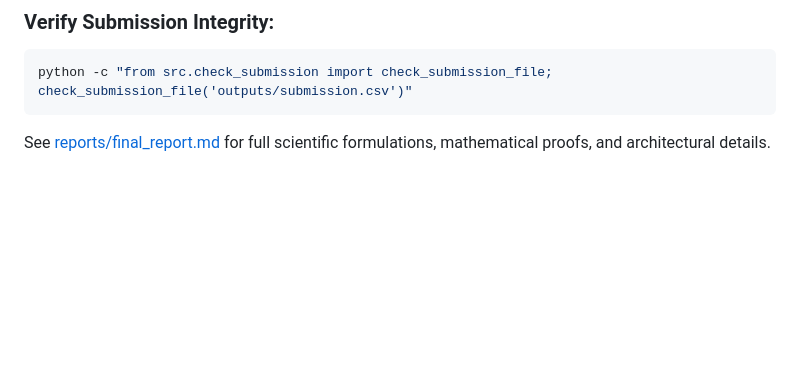
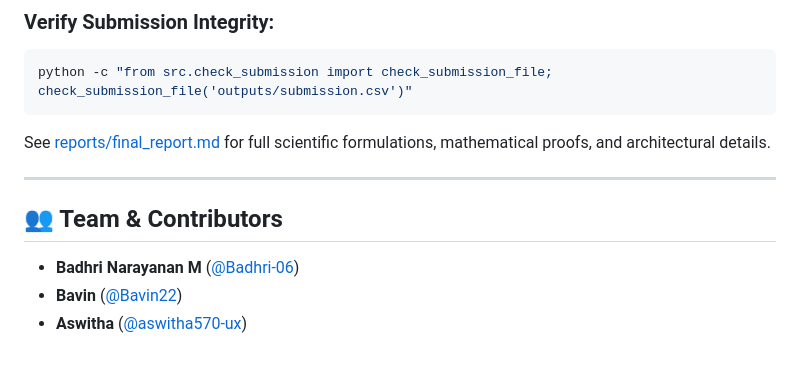
Before and after one commit to Badhri-06/Carbon-Globe, a Markdown page: README.md, the part around the change. GitHub-like rendering; blank space fills up the shorter version.

Commit message:
docs: add Bavin22 and aswitha570-ux to team contributors

````diff
--- a/README.md
+++ b/README.md
@@ -77,3 +77,11 @@ python -c "from src.check_submission import check_submission_file; check_submiss
 ```
 
 See [reports/final_report.md](file:///c:/Users/badhr/Desktop/Carbon%20Globe/reports/final_report.md) for full scientific formulations, mathematical proofs, and architectural details.
+
+---
+
+## 👥 Team & Contributors
+
+- **Badhri Narayanan M** ([@Badhri-06](https://github.com/Badhri-06))
+- **Bavin** ([@Bavin22](https://github.com/Bavin22))
+- **Aswitha** ([@aswitha570-ux](https://github.com/aswitha570-ux))
````
Also changed, not shown: reports/final_report.md (+1 -1 lines).
